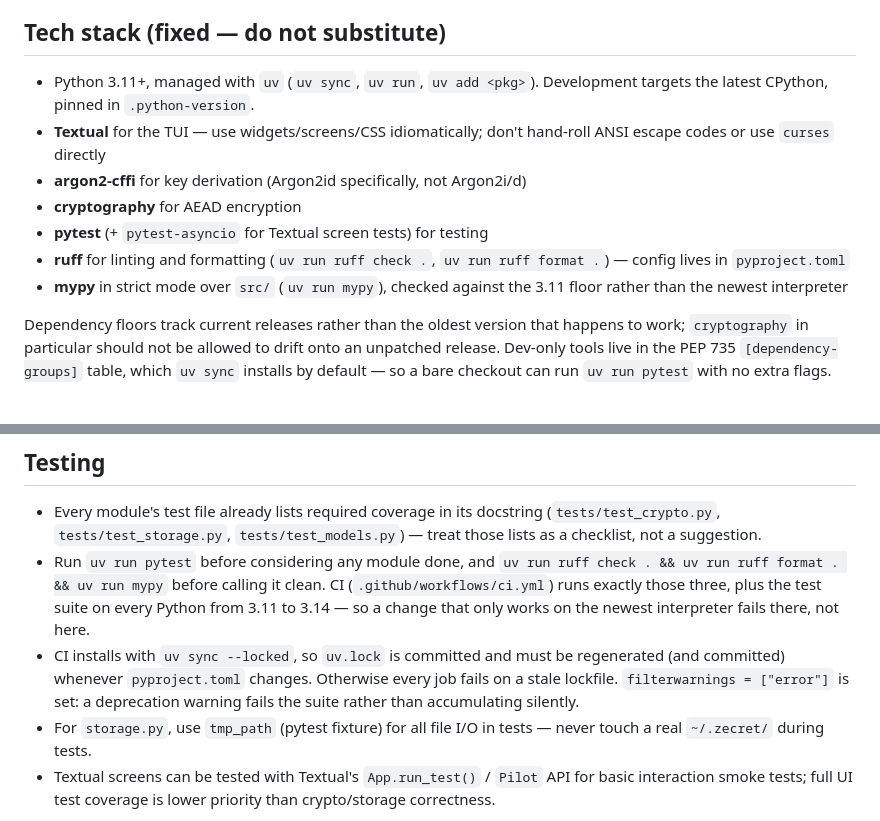
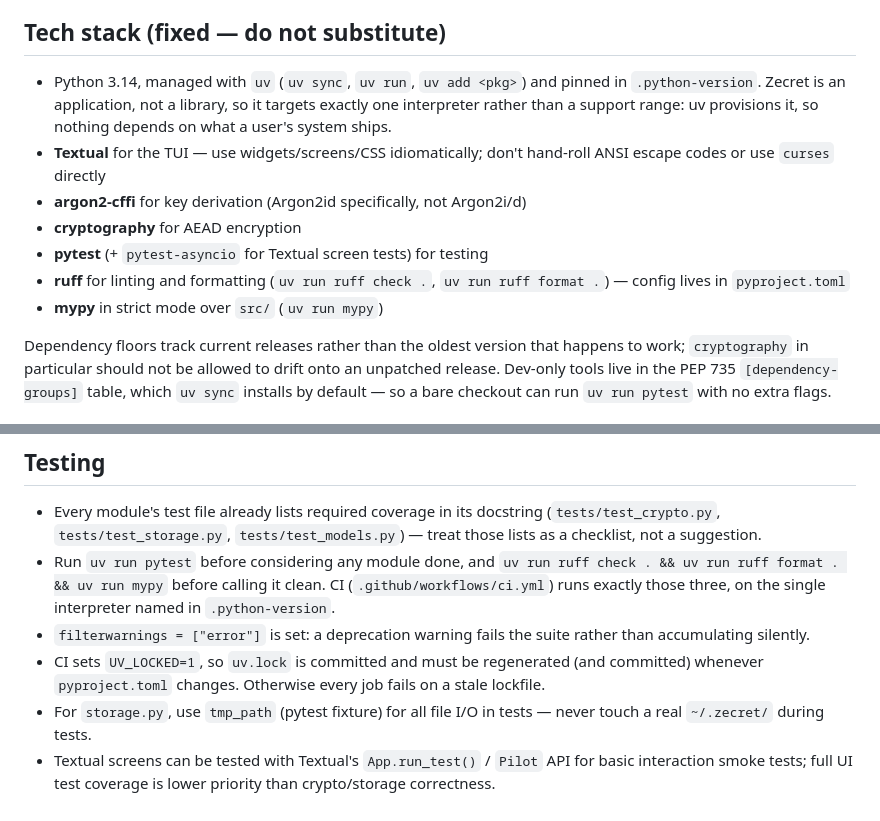
Before and after one commit to kfurtak1024/zecret, a Markdown page: CLAUDE.md, 2 parts joined by grey strips. Rendered like a GitHub page.

```diff
--- a/CLAUDE.md
+++ b/CLAUDE.md
@@ -17,8 +17,10 @@ concrete reason to (if you do, update this file to match).
 
 ## Tech stack (fixed — do not substitute)
 
-- Python 3.11+, managed with `uv` (`uv sync`, `uv run`, `uv add <pkg>`).
-  Development targets the latest CPython, pinned in `.python-version`.
+- Python 3.14, managed with `uv` (`uv sync`, `uv run`, `uv add <pkg>`) and
+  pinned in `.python-version`. Zecret is an application, not a library, so
+  it targets exactly one interpreter rather than a support range: uv
+  provisions it, so nothing depends on what a user's system ships.
 - **Textual** for the TUI — use widgets/screens/CSS idiomatically; don't
   hand-roll ANSI escape codes or use `curses` directly
 - **argon2-cffi** for key derivation (Argon2id specifically, not Argon2i/d)
@@ -26,8 +28,7 @@ concrete reason to (if you do, update this file to match).
 - **pytest** (+ `pytest-asyncio` for Textual screen tests) for testing
 - **ruff** for linting and formatting (`uv run ruff check .`,
   `uv run ruff format .`) — config lives in `pyproject.toml`
-- **mypy** in strict mode over `src/` (`uv run mypy`), checked against the
-  3.11 floor rather than the newest interpreter
+- **mypy** in strict mode over `src/` (`uv run mypy`)
 
 Dependency floors track current releases rather than the oldest version
 that happens to work; `cryptography` in particular should not be allowed to
@@ -137,13 +138,12 @@ solid and tested — bugs there are the ones that actually matter.
 - Run `uv run pytest` before considering any module done, and
   `uv run ruff check . && uv run ruff format . && uv run mypy` before
   calling it clean. CI (`.github/workflows/ci.yml`) runs exactly those
-  three, plus the test suite on every Python from 3.11 to 3.14 — so a
-  change that only works on the newest interpreter fails there, not here.
-- CI installs with `uv sync --locked`, so `uv.lock` is committed and must
-  be regenerated (and committed) whenever `pyproject.toml` changes.
-  Otherwise every job fails on a stale lockfile.
-  `filterwarnings = ["error"]` is set: a deprecation warning fails the
+  three, on the single interpreter named in `.python-version`.
+- `filterwarnings = ["error"]` is set: a deprecation warning fails the
   suite rather than accumulating silently.
+- CI sets `UV_LOCKED=1`, so `uv.lock` is committed and must be regenerated
+  (and committed) whenever `pyproject.toml` changes. Otherwise every job
+  fails on a stale lockfile.
 - For `storage.py`, use `tmp_path` (pytest fixture) for all file I/O in
   tests — never touch a real `~/.zecret/` during tests.
 - Textual screens can be tested with Textual's `App.run_test()` /
```
Also changed, not shown: README.md (+128 -46 lines), assets/editor-dark.png (added), assets/editor-light.png (added), assets/entries-dark.png (added), assets/entries-light.png (added), assets/search-dark.png (added), assets/search-light.png (added), 3 other files.
